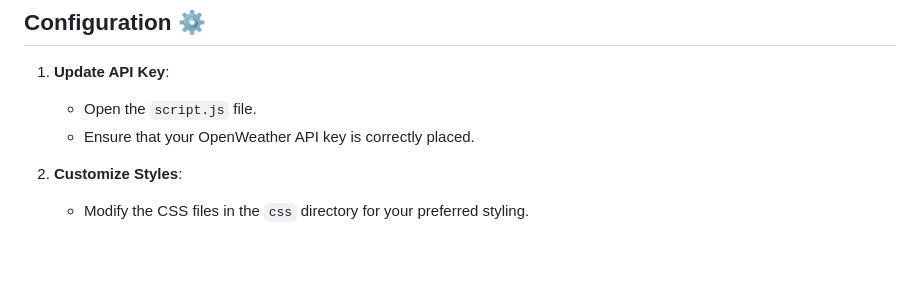
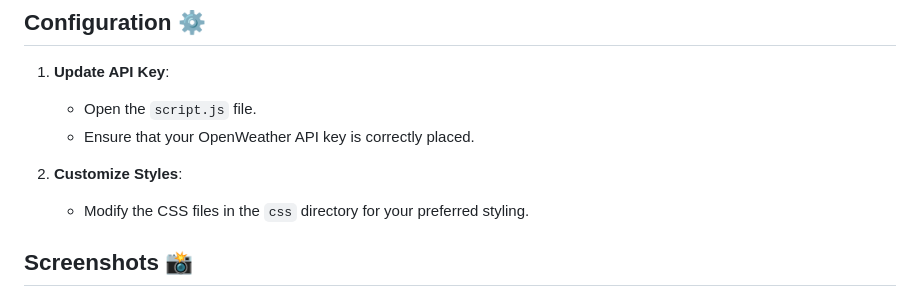
Before and after one commit to Master-dinesh/Weather-Forecast-Application, a Markdown page: README.md, the part around the change printed below. Drawn GitHub-style; blank space fills up the shorter version.

```diff
--- a/README.md
+++ b/README.md
@@ -121,4 +121,5 @@ Open the `index.html` file in your preferred web browser.
 2. **Customize Styles**:
    - Modify the CSS files in the `css` directory for your preferred styling.
 
+## Screenshots 📸
 
```
Also changed, not shown: other parts of README.md (+13 -0 lines).
